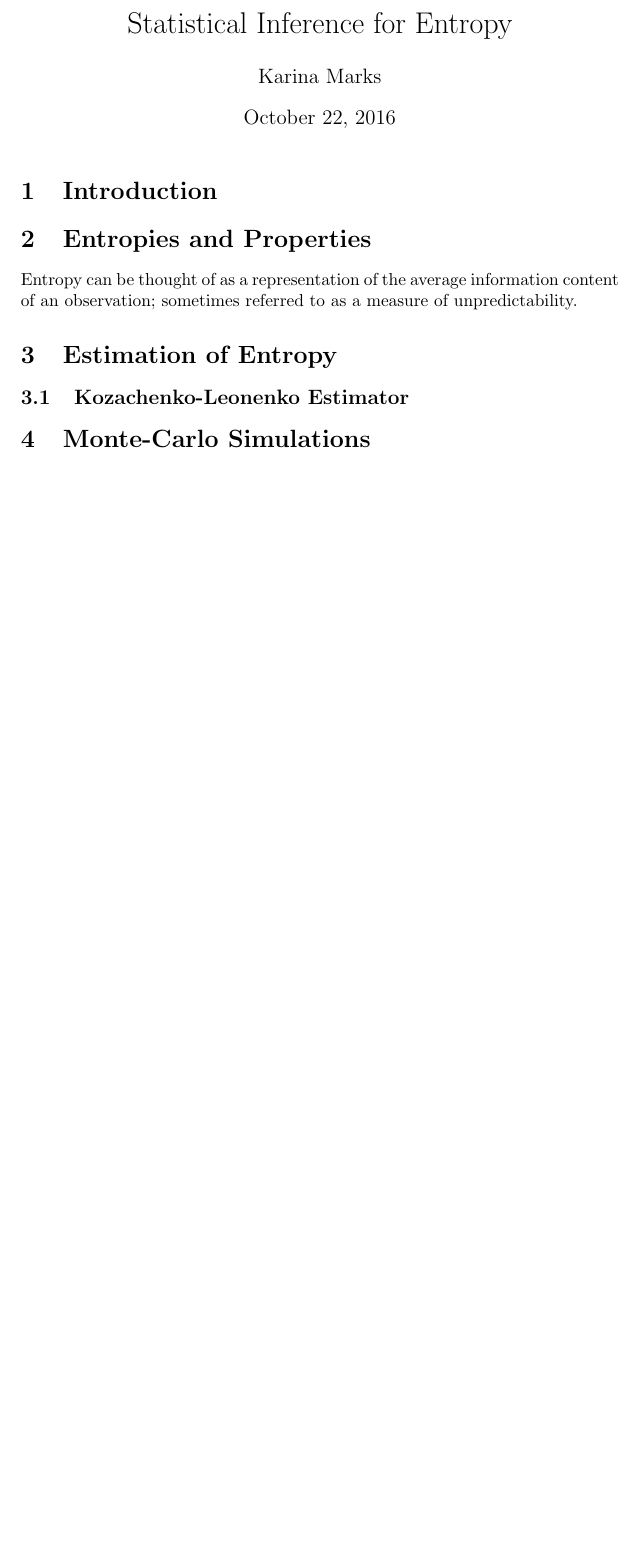
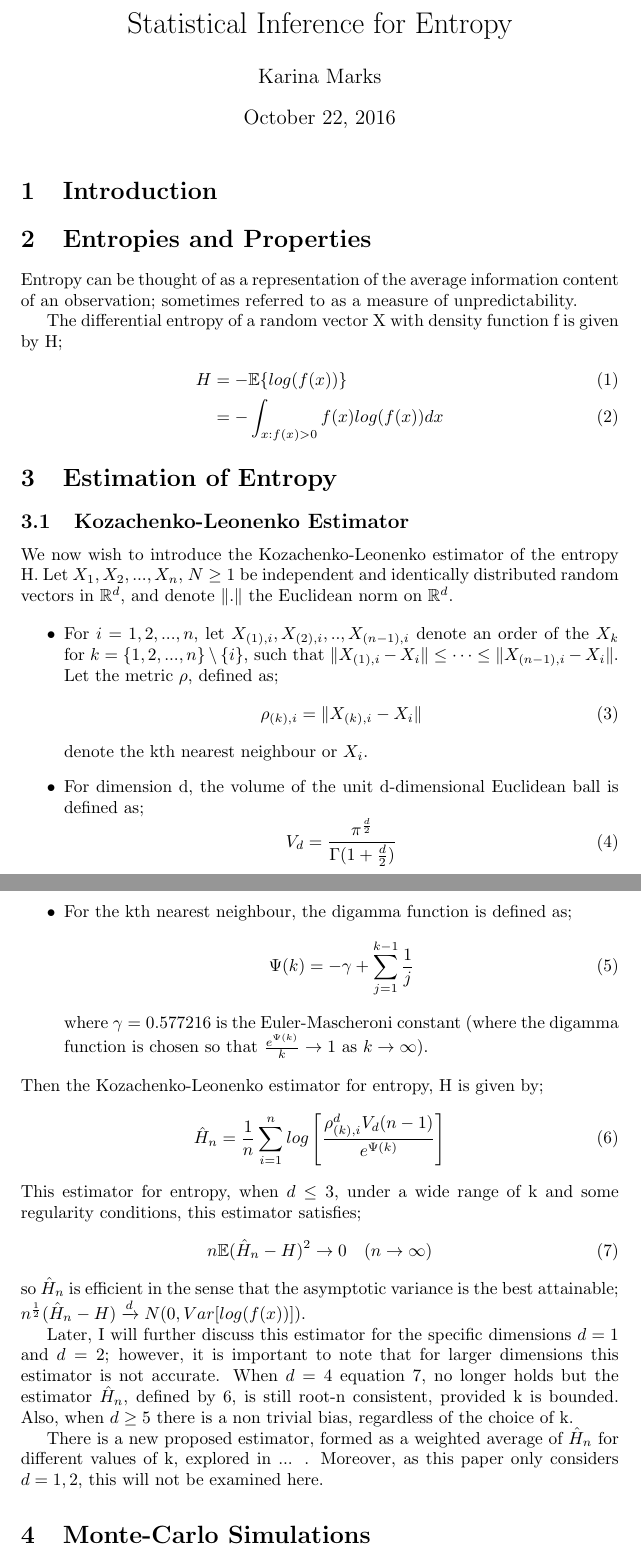
Before and after one commit to KarinaMarks/Entropy-Estimators, a LaTeX document (Project - Statistical Inference for Entropy.tex): part of the page before the commit and two parts of pages 1 and 2 of 2 after it, the two joined at a grey line, cut so that both start at the same text, the shorter picture padded with empty space. Compiled offline with pdfLaTeX.

Commit message:
Kozacheno-Leonenko Estimator Section

```diff
--- a/Project - Statistical Inference for Entropy.tex
+++ b/Project - Statistical Inference for Entropy.tex
@@ -16,10 +16,47 @@
 \section{Entropies and Properties}
 Entropy can be thought of as a representation of the average information content of an observation; sometimes referred to as a measure of unpredictability.
 
+The differential entropy of a random vector X with density function f is given by H;
+\begin{align}
+H &= - \mathbb{E} \{log(f(x))\} \\
+&= - \int_{x : f(x) > 0} f(x) log(f(x)) dx
+\end{align}
+
 \section{Estimation of Entropy}
 
 \subsection{Kozachenko-Leonenko Estimator}
 
+We now wish to introduce the Kozachenko-Leonenko estimator of the entropy H. Let $X_{1}, X_{2}, ... ,X_{n}$, $N \geq 1$ be independent and identically distributed random vectors in $\mathbb{R}^{d}$, and denote $\|.\|$ the Euclidean norm on $\mathbb{R}^{d}$.
+
+\begin{itemize}
+
+\item For $i = 1, 2, ..., n$, let $X_{(1), i}, X_{(2), i}, .., X_{(n-1), i}$ denote an order of the $X_{k}$ for $k = \{1, 2, ..., n\} \setminus \{i\}$, such that $\| X_{(1), i} - X_{i}\| \leq \cdots \leq \|  X_{(n-1), i} - X_{i}\| $. Let the metric $\rho$, defined as;
+\begin{equation}
+\rho_{(k), i} = \| X_{(k), i} - X_{i}\|
+\end{equation} denote the kth nearest neighbour or $X_{i}$.
+
+\item  For dimension d, the volume of the unit d-dimensional Euclidean ball is defined as;
+\begin{equation}
+V_{d} = \frac{\pi^\frac{d}{2}}{\Gamma(1 + \frac{d}{2})}
+\end{equation}
+
+\item For the kth nearest neighbour, the digamma function is defined as;
+\begin{equation}
+\Psi(k) = -\gamma + \sum_{j=1}^{k-1} \frac{1}{j}
+\end{equation}
+where $\gamma = 0.577216$ is the Euler-Mascheroni constant (where the digamma function is chosen so that $\frac{e^{\Psi(k)}}{k}\to1$ as $k \to \infty$).
+
+\end{itemize} Then the Kozachenko-Leonenko estimator for entropy, H is given by;
+\begin{equation} \label{KLest}
+\hat{H}_{n} = \frac{1}{n} \sum_{i=1}^{n} log \left[ \frac{\rho_{(k),i}^{d} V_{d} (n-1)}{e^{\Psi(k)}} \right]
+\end{equation} This estimator for entropy, when $d \leq 3$, under a wide range of k and some regularity conditions, this estimator satisfies;
+\begin{equation} \label{efficiency}
+n \mathbb{E} {(\hat{H}_{n} - H)^2} \to 0 \quad  (n \to \infty)
+\end{equation} so $\hat{H}_{n}$ is efficient in the sense that the asymptotic variance is the best attainable; $n^{\frac{1}{2}}(\hat{H}_{n} - H) \xrightarrow{d} N(0, Var[log(f(x))])$.
+
+Later, I will further discuss this estimator for the specific dimensions $d=1$ and $d=2$; however, it is important to note that for larger dimensions this estimator is not accurate. When $d=4$ equation \ref{efficiency}, no longer holds but the estimator $\hat{H}_{n}$, defined by \ref{KLest}, is still root-n consistent, provided k is bounded. Also, when $d \geq 5$ there is a non trivial bias, regardless of the choice of k.
+
+There is a new proposed estimator, formed as a weighted average of $\hat{H}_{n}$ for different values of k, explored in ... . Moreover, as this paper only considers $d=1, 2$, this will not be examined here.
 
 \section{Monte-Carlo Simulations}
 
```
Also changed, not shown: Project - Statistical Inference for Entropy.pdf, 1 other file.
